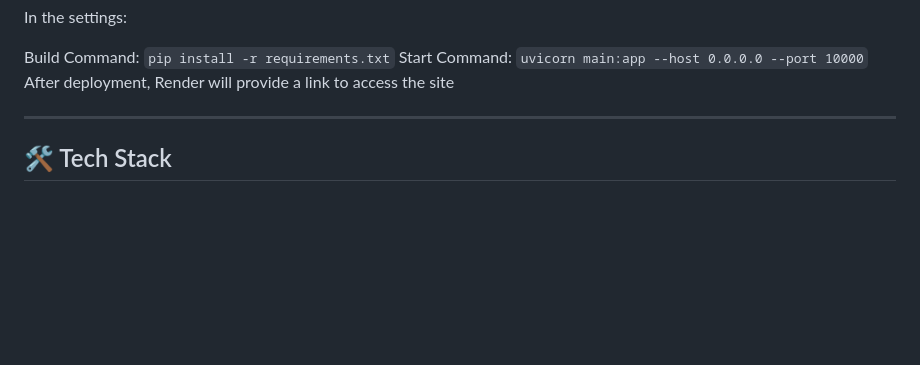
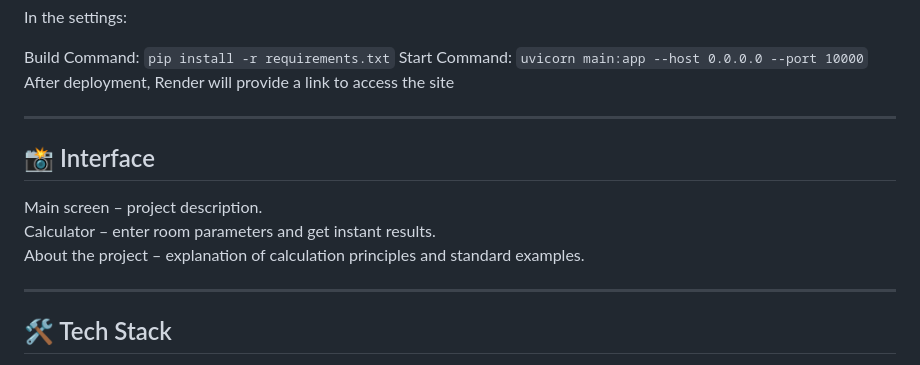
Before and after one commit to LevMedianik/AI_lighting_suggestion_calculator, a Markdown page: README.md, the part around the change. Rendered like a GitHub page; blank space fills up the shorter version.

````diff
--- a/README.md
+++ b/README.md
@@ -62,6 +62,13 @@ In the settings:
 Build Command: ```pip install -r requirements.txt```
 Start Command: ```uvicorn main:app --host 0.0.0.0 --port 10000```
 After deployment, Render will provide a link to access the site
+
+---
+
+## 📸 Interface
+Main screen – project description.
+Calculator – enter room parameters and get instant results.
+About the project – explanation of calculation principles and standard examples.
 
 ---
 
````
